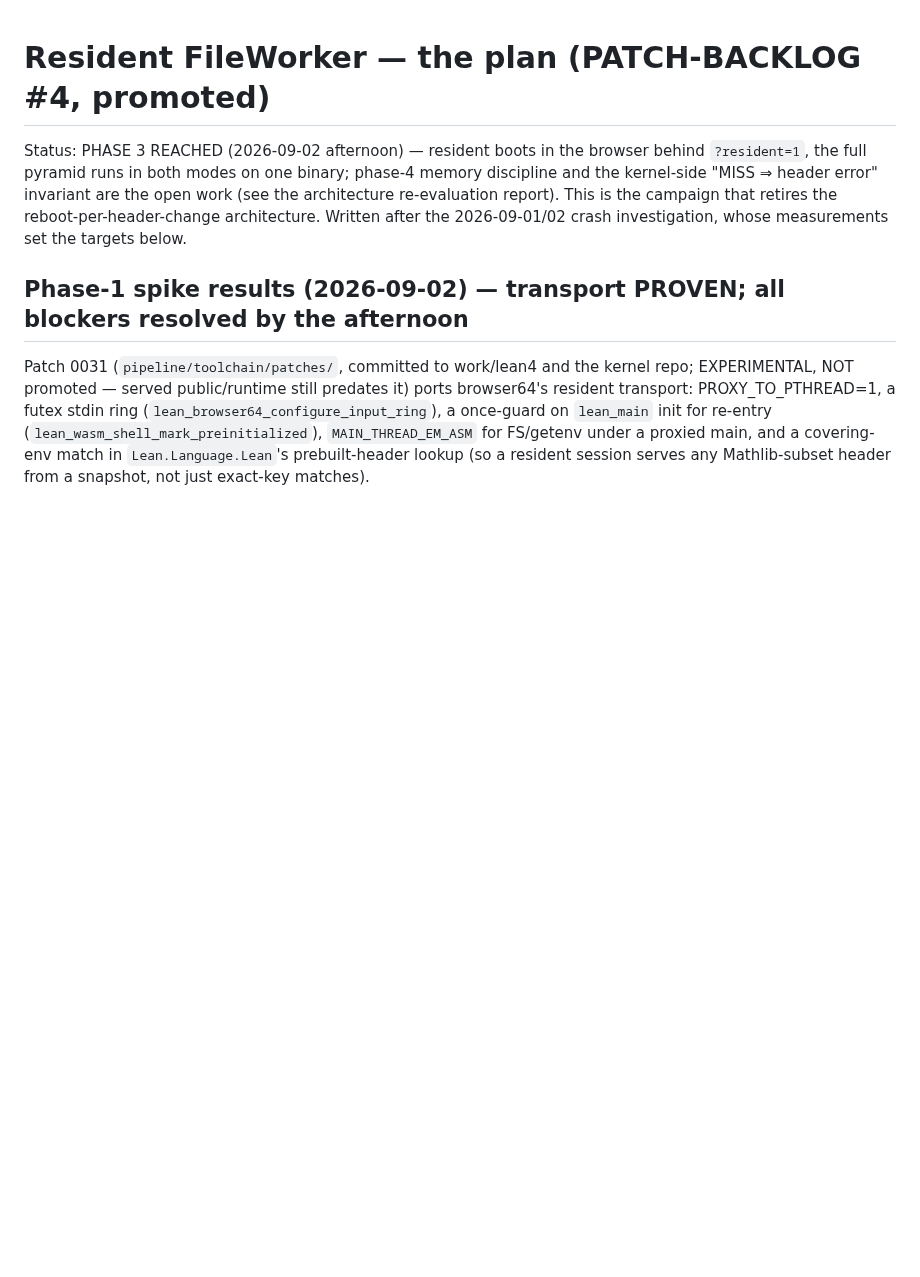
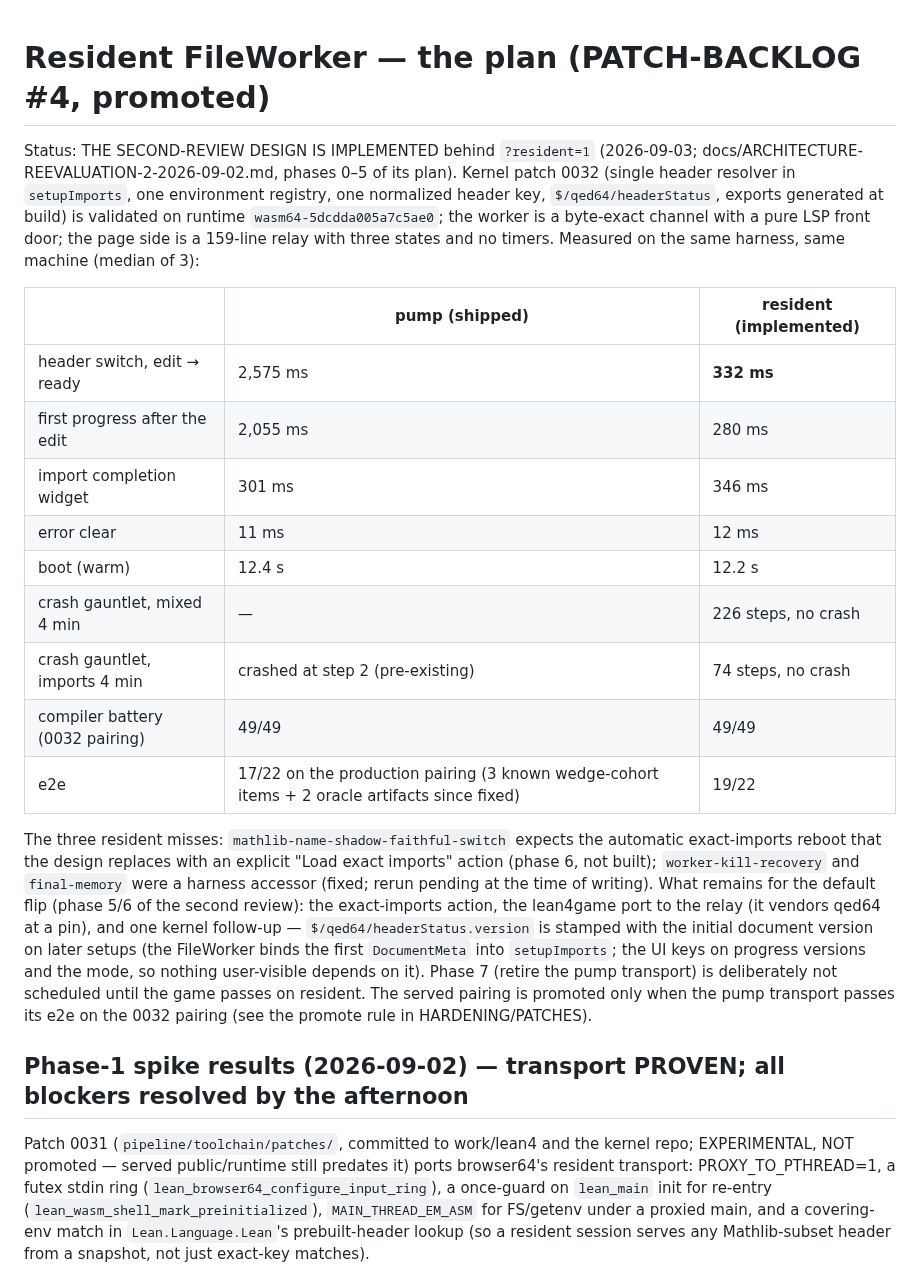
Before and after one commit to FawadHa1der/QED64, a Markdown page: docs/RESIDENT-WORKER-PLAN.md, the part around the change. Drawn GitHub-style; blank space fills up the shorter version.

Commit message:
docs: resident plan status — second-review design implemented behind the flag, measured 332 ms vs 2,575 ms

```diff
--- a/docs/RESIDENT-WORKER-PLAN.md
+++ b/docs/RESIDENT-WORKER-PLAN.md
@@ -1,11 +1,39 @@
 # Resident FileWorker — the plan (PATCH-BACKLOG #4, promoted)
 
-Status: PHASE 3 REACHED (2026-09-02 afternoon) — resident boots in the
-browser behind `?resident=1`, the full pyramid runs in both modes on one
-binary; phase-4 memory discipline and the kernel-side "MISS ⇒ header error"
-invariant are the open work (see the architecture re-evaluation report). This is the campaign that retires
-the reboot-per-header-change architecture. Written after the 2026-09-01/02
-crash investigation, whose measurements set the targets below.
+Status: THE SECOND-REVIEW DESIGN IS IMPLEMENTED behind `?resident=1`
+(2026-09-03; docs/ARCHITECTURE-REEVALUATION-2-2026-09-02.md, phases 0–5 of
+its plan). Kernel patch 0032 (single header resolver in `setupImports`, one
+environment registry, one normalized header key, `$/qed64/headerStatus`,
+exports generated at build) is validated on runtime `wasm64-5dcdda005a7c5ae0`;
+the worker is a byte-exact channel with a pure LSP front door; the page side
+is a 159-line relay with three states and no timers. Measured on the same
+harness, same machine (median of 3):
+
+| | pump (shipped) | resident (implemented) |
+|---|---|---|
+| header switch, edit → ready | 2,575 ms | **332 ms** |
+| first progress after the edit | 2,055 ms | 280 ms |
+| import completion widget | 301 ms | 346 ms |
+| error clear | 11 ms | 12 ms |
+| boot (warm) | 12.4 s | 12.2 s |
+| crash gauntlet, mixed 4 min | — | 226 steps, no crash |
+| crash gauntlet, imports 4 min | crashed at step 2 (pre-existing) | 74 steps, no crash |
+| compiler battery (0032 pairing) | 49/49 | 49/49 |
+| e2e | 17/22 on the production pairing (3 known wedge-cohort items + 2 oracle artifacts since fixed) | 19/22 |
+
+The three resident misses: `mathlib-name-shadow-faithful-switch` expects the
+automatic exact-imports reboot that the design replaces with an explicit
+"Load exact imports" action (phase 6, not built); `worker-kill-recovery` and
+`final-memory` were a harness accessor (fixed; rerun pending at the time of
+writing). What remains for the default flip (phase 5/6 of the second review):
+the exact-imports action, the lean4game port to the relay (it vendors qed64 at
+a pin), and one kernel follow-up — `$/qed64/headerStatus.version` is stamped
+with the initial document version on later setups (the FileWorker binds the
+first `DocumentMeta` into `setupImports`; the UI keys on progress versions
+and the mode, so nothing user-visible depends on it). Phase 7 (retire the
+pump transport) is deliberately not scheduled until the game passes on
+resident. The served pairing is promoted only when the pump transport passes
+its e2e on the 0032 pairing (see the promote rule in HARDENING/PATCHES).
 
 ## Phase-1 spike results (2026-09-02) — transport PROVEN; all blockers resolved by the afternoon
 
```
